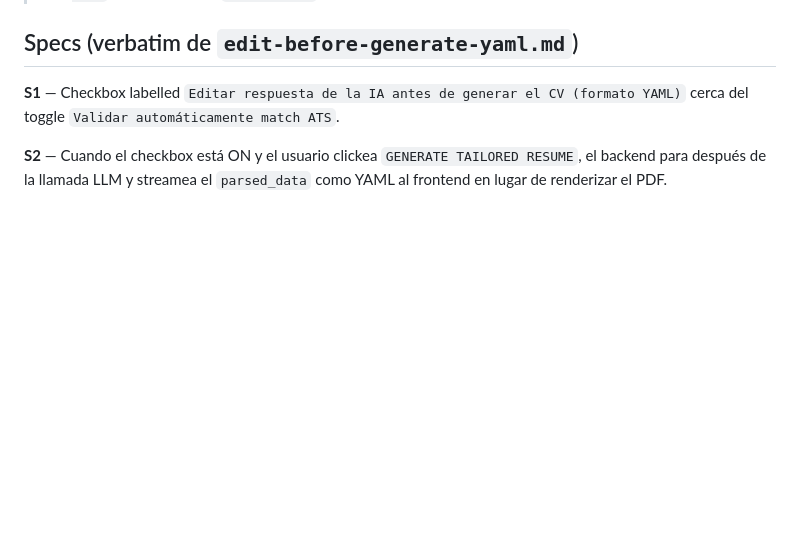
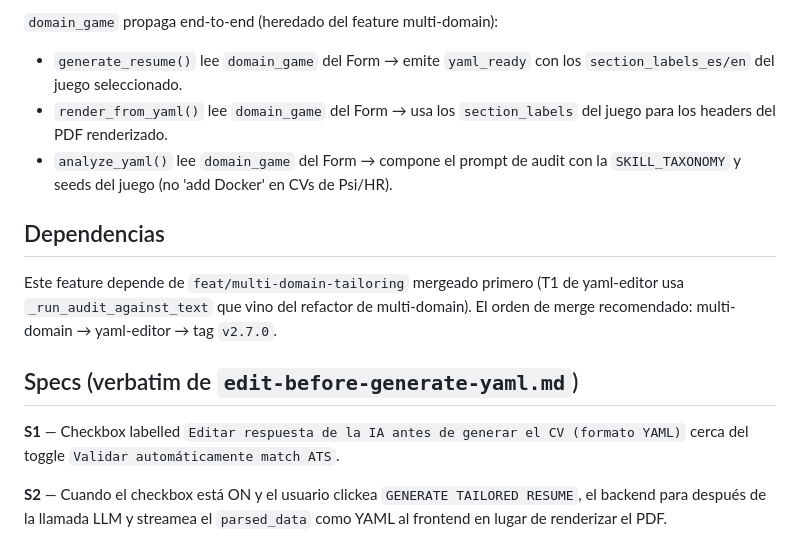
Before and after one commit to JOspitia/jd-to-resume-v2, a Markdown page: odd/tasks/yaml-editor-restore.md, the part around one of its changes. GitHub-like rendering; blank space fills up the shorter version.

```diff
--- a/odd/tasks/yaml-editor-restore.md
+++ b/odd/tasks/yaml-editor-restore.md
@@ -14,3 +55,12 @@
+`domain_game` propaga end-to-end (heredado del feature multi-domain):
+- `generate_resume()` lee `domain_game` del Form → emite `yaml_ready` con los `section_labels_es/en` del juego seleccionado.
+- `render_from_yaml()` lee `domain_game` del Form → usa los `section_labels` del juego para los headers del PDF renderizado.
+- `analyze_yaml()` lee `domain_game` del Form → compone el prompt de audit con la `SKILL_TAXONOMY` y seeds del juego (no 'add Docker' en CVs de Psi/HR).
+
+## Dependencias
+
+Este feature depende de `feat/multi-domain-tailoring` mergeado primero (T1 de yaml-editor usa `_run_audit_against_text` que vino del refactor de multi-domain). El orden de merge recomendado: multi-domain → yaml-editor → tag `v2.7.0`.
+
 
 ## Specs (verbatim de `edit-before-generate-yaml.md`)
 
```
Also changed, not shown: other parts of odd/tasks/yaml-editor-restore.md (+41 -0 lines).
